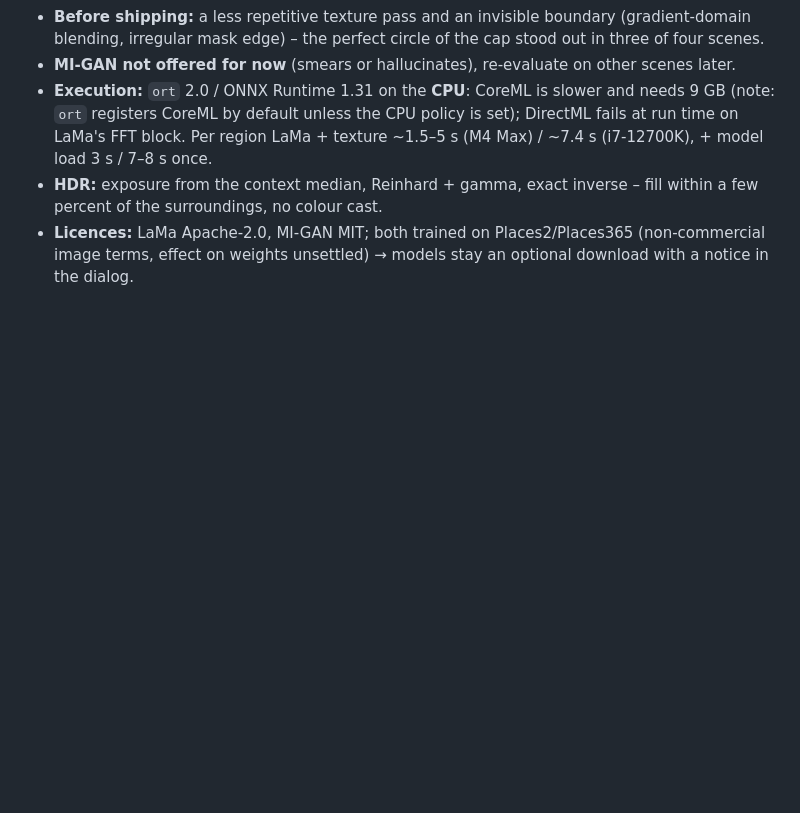
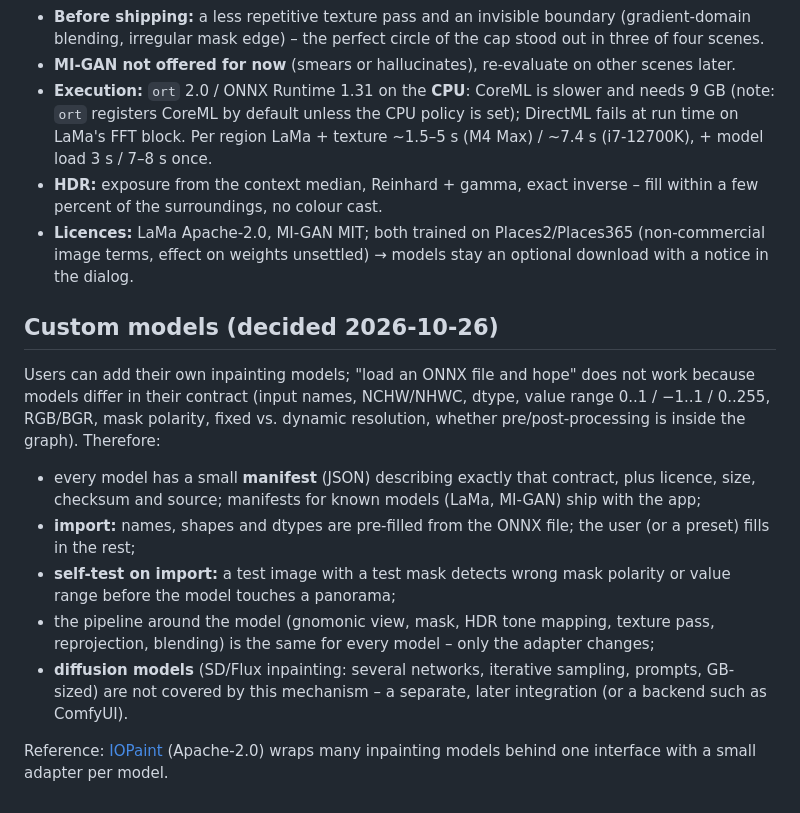
Before and after one commit to 777555777/pano-retouch, a Markdown page: docs/adr/0004-local-ai-inpainting-onnx.md, the part around the change. GitHub-like rendering; blank space fills up the shorter version.

Commit message:
ADR-0004: custom models via manifest + self-test; roadmap E4.2–E4.4; reference projects
Refs #3

Co-Authored-By: Claude Opus 5.5 <noreply@anthropic.com>

```diff
--- a/docs/adr/0004-local-ai-inpainting-onnx.md
+++ b/docs/adr/0004-local-ai-inpainting-onnx.md
@@ -61,3 +61,23 @@
   of the surroundings, no colour cast.
 - **Licences:** LaMa Apache-2.0, MI-GAN MIT; both trained on Places2/Places365 (non-commercial image
   terms, effect on weights unsettled) → models stay an optional download with a notice in the dialog.
+
+## Custom models (decided 2026-10-26)
+
+Users can add their own inpainting models; "load an ONNX file and hope" does not work because models
+differ in their contract (input names, NCHW/NHWC, dtype, value range 0..1 / −1..1 / 0..255, RGB/BGR,
+mask polarity, fixed vs. dynamic resolution, whether pre/post-processing is inside the graph). Therefore:
+
+- every model has a small **manifest** (JSON) describing exactly that contract, plus licence, size,
+  checksum and source; manifests for known models (LaMa, MI-GAN) ship with the app;
+- **import:** names, shapes and dtypes are pre-filled from the ONNX file; the user (or a preset) fills in
+  the rest;
+- **self-test on import:** a test image with a test mask detects wrong mask polarity or value range before
+  the model touches a panorama;
+- the pipeline around the model (gnomonic view, mask, HDR tone mapping, texture pass, reprojection,
+  blending) is the same for every model – only the adapter changes;
+- **diffusion models** (SD/Flux inpainting: several networks, iterative sampling, prompts, GB-sized) are
+  not covered by this mechanism – a separate, later integration (or a backend such as ComfyUI).
+
+Reference: [IOPaint](https://github.com/Sanster/IOPaint) (Apache-2.0) wraps many inpainting models behind one
+interface with a small adapter per model.
```
Also changed, not shown: docs/03-architecture.md (+11 -0 lines), docs/04-roadmap.md (+6 -2 lines).
